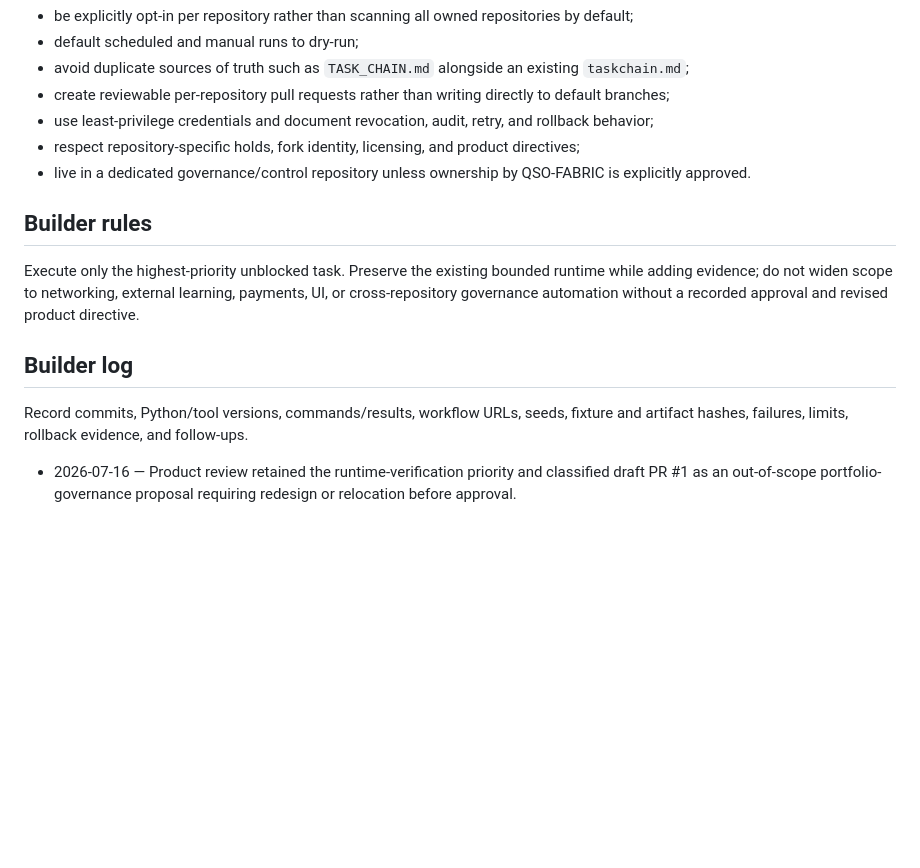
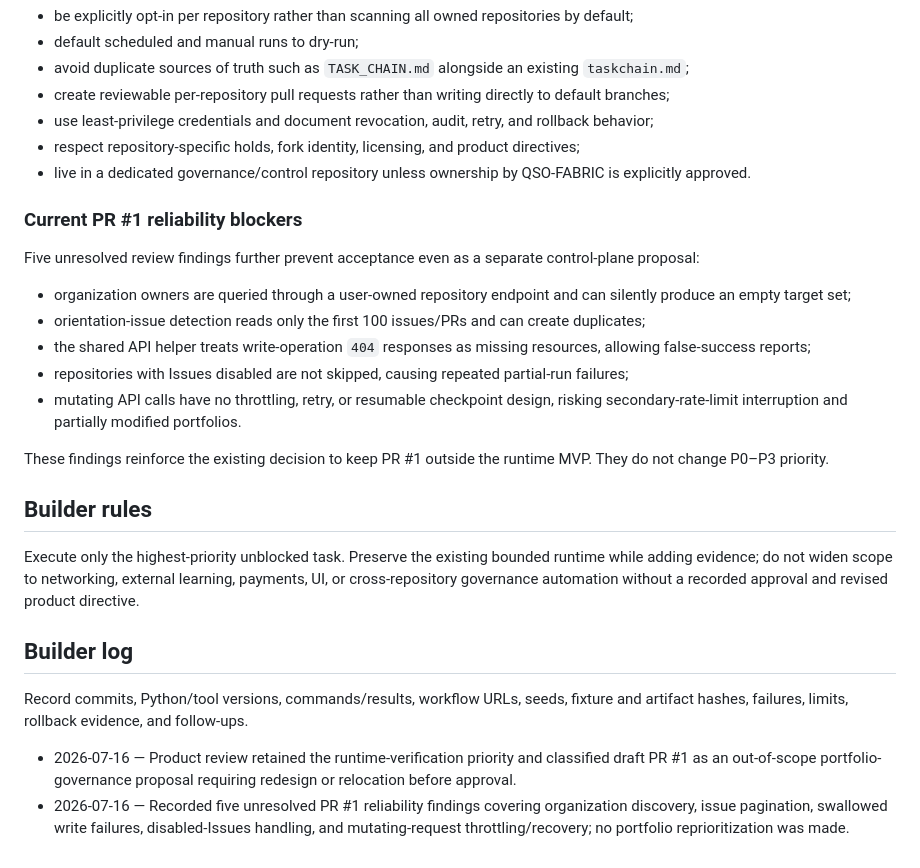
Before and after one commit to aevespers2/QSO-FABRIC, a Markdown page: taskchain.md, the part around the change. Drawn GitHub-style; blank space fills up the shorter version.

Commit message:
docs: record bootstrap PR reliability blockers

```diff
--- a/taskchain.md
+++ b/taskchain.md
@@ -35,6 +35,18 @@ Before any such automation can be considered, it must:
 - respect repository-specific holds, fork identity, licensing, and product directives;
 - live in a dedicated governance/control repository unless ownership by QSO-FABRIC is explicitly approved.
 
+### Current PR #1 reliability blockers
+
+Five unresolved review findings further prevent acceptance even as a separate control-plane proposal:
+
+- organization owners are queried through a user-owned repository endpoint and can silently produce an empty target set;
+- orientation-issue detection reads only the first 100 issues/PRs and can create duplicates;
+- the shared API helper treats write-operation `404` responses as missing resources, allowing false-success reports;
+- repositories with Issues disabled are not skipped, causing repeated partial-run failures;
+- mutating API calls have no throttling, retry, or resumable checkpoint design, risking secondary-rate-limit interruption and partially modified portfolios.
+
+These findings reinforce the existing decision to keep PR #1 outside the runtime MVP. They do not change P0–P3 priority.
+
 ## Builder rules
 
 Execute only the highest-priority unblocked task. Preserve the existing bounded runtime while adding evidence; do not widen scope to networking, external learning, payments, UI, or cross-repository governance automation without a recorded approval and revised product directive.
@@ -44,3 +56,4 @@ Execute only the highest-priority unblocked task. Preserve the existing bounded
 Record commits, Python/tool versions, commands/results, workflow URLs, seeds, fixture and artifact hashes, failures, limits, rollback evidence, and follow-ups.
 
 - 2026-07-16 — Product review retained the runtime-verification priority and classified draft PR #1 as an out-of-scope portfolio-governance proposal requiring redesign or relocation before approval.
+- 2026-07-16 — Recorded five unresolved PR #1 reliability findings covering organization discovery, issue pagination, swallowed write failures, disabled-Issues handling, and mutating-request throttling/recovery; no portfolio reprioritization was made.
```
